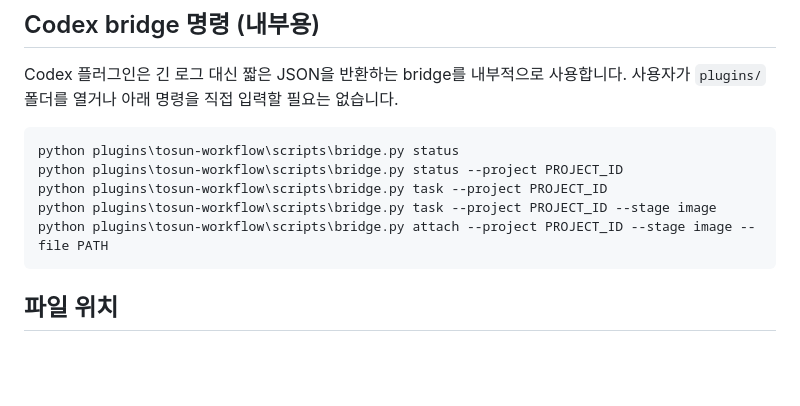
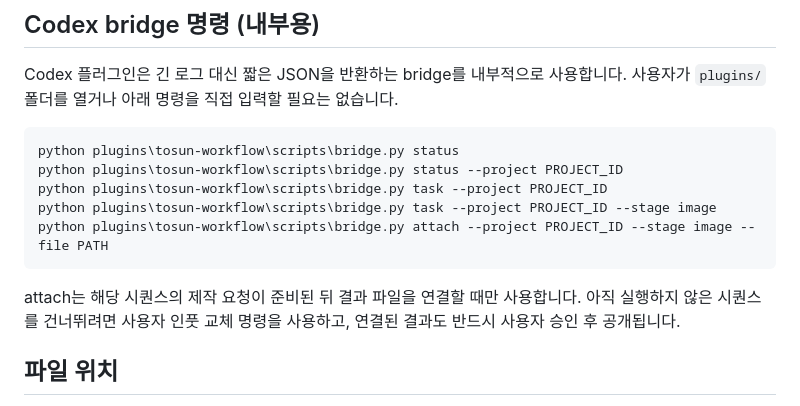
Before and after one commit to Tosun0/Tosun-Workflow, a Markdown page: docs/COMMANDS.md, the part around the change. GitHub-like rendering; blank space fills up the shorter version.

Commit message:
20260908 Docs: Clarify output attachment gates
첨부 결과의 실행·승인 조건을 문서에 반영했습니다.

````diff
--- a/docs/COMMANDS.md
+++ b/docs/COMMANDS.md
@@ -80,6 +80,8 @@ python plugins\tosun-workflow\scripts\bridge.py task --project PROJECT_ID --stag
 python plugins\tosun-workflow\scripts\bridge.py attach --project PROJECT_ID --stage image --file PATH
 ```
 
+attach는 해당 시퀀스의 제작 요청이 준비된 뒤 결과 파일을 연결할 때만 사용합니다. 아직 실행하지 않은 시퀀스를 건너뛰려면 사용자 인풋 교체 명령을 사용하고, 연결된 결과도 반드시 사용자 승인 후 공개됩니다.
+
 ## 파일 위치
 
 - 입력: `workspace/inbox/`
````
